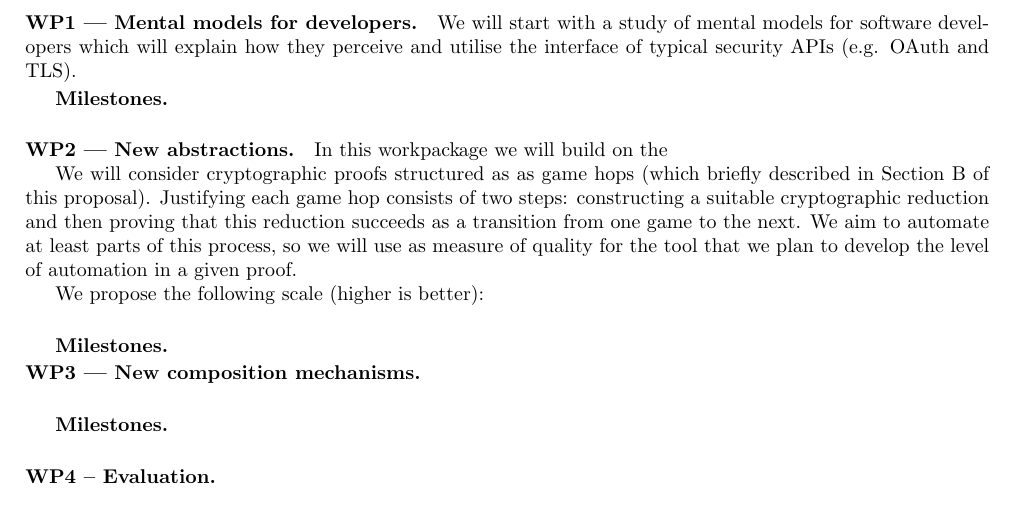
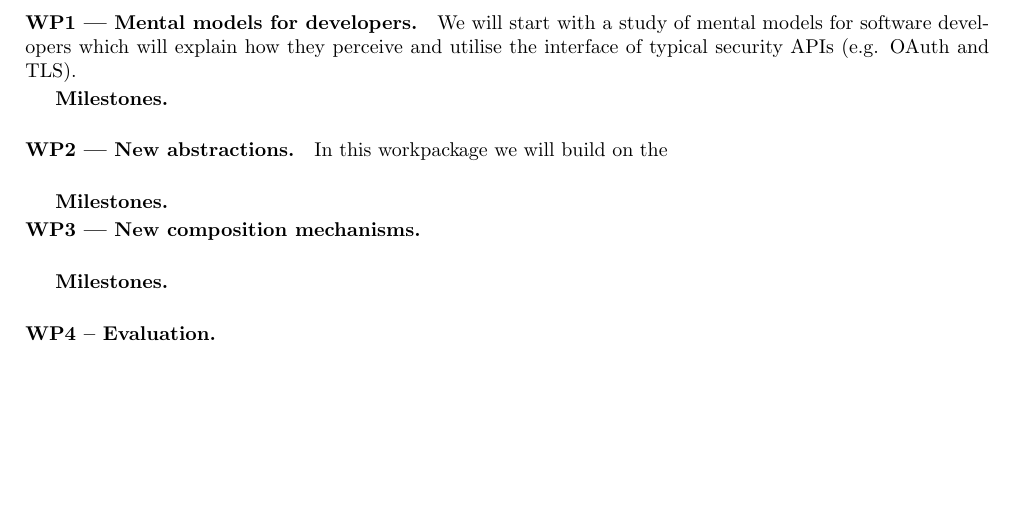
Before and after one commit to bogdanwarinschi/models, a LaTeX document (ah.tex): part of page 3 of 3, cut so that both start at the same text, the shorter picture padded with empty space. Compiled offline with pdfLaTeX.

```diff
--- a/ah.tex
+++ b/ah.tex
@@ -300,12 +300,7 @@
 
 %
 %A cryptographic proof is often a sequence of ``games'' with transitions or ``hops'' between them, where for each hop one has to first construct a suitable reduction and then prove that this reduction succeeds as a transition from one game to the next.
-We will consider cryptographic proofs structured as as game hops (which briefly described in Section B of this proposal).
-Justifying each game hop consists of two steps: constructing a suitable cryptographic reduction and then proving that this reduction succeeds as a transition from one game to the next.
-%Halevi called finding the reductions the creative part of a proof and proving that they succeed the mundane part, and writes: ``It often happens that the mundane parts are much harder to write and verify, and it is with these parts that we can hope to have automated help.''
-We aim to automate at least parts of this process, so we will use as measure of quality for the tool that we plan to develop the level of automation in a given proof.
 
-We propose the following scale (higher is better):
 
 \subparagraph{Milestones.}
 
```
